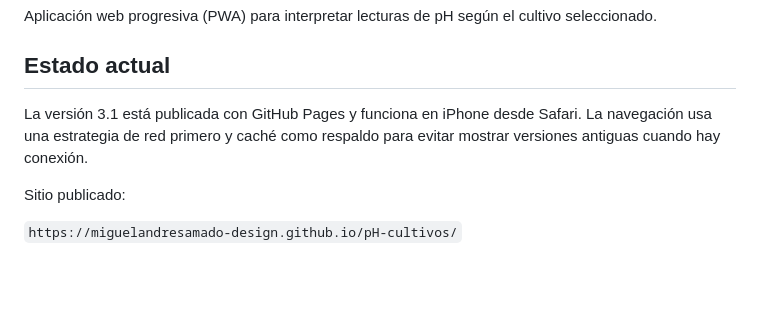
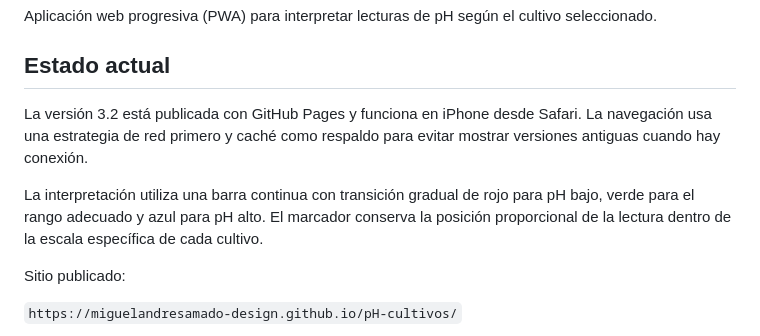
Before and after one commit to miguelandresamado-design/pH-cultivos, a Markdown page: README.md, the part around the change. GitHub-like rendering; blank space fills up the shorter version.

Commit message:
Documentar escala continua de la versión 3.2

```diff
--- a/README.md
+++ b/README.md
@@ -4,7 +4,9 @@ Aplicación web progresiva (PWA) para interpretar lecturas de pH según el culti
 
 ## Estado actual
 
-La versión 3.1 está publicada con GitHub Pages y funciona en iPhone desde Safari. La navegación usa una estrategia de red primero y caché como respaldo para evitar mostrar versiones antiguas cuando hay conexión.
+La versión 3.2 está publicada con GitHub Pages y funciona en iPhone desde Safari. La navegación usa una estrategia de red primero y caché como respaldo para evitar mostrar versiones antiguas cuando hay conexión.
+
+La interpretación utiliza una barra continua con transición gradual de rojo para pH bajo, verde para el rango adecuado y azul para pH alto. El marcador conserva la posición proporcional de la lectura dentro de la escala específica de cada cultivo.
 
 Sitio publicado:
 
```
